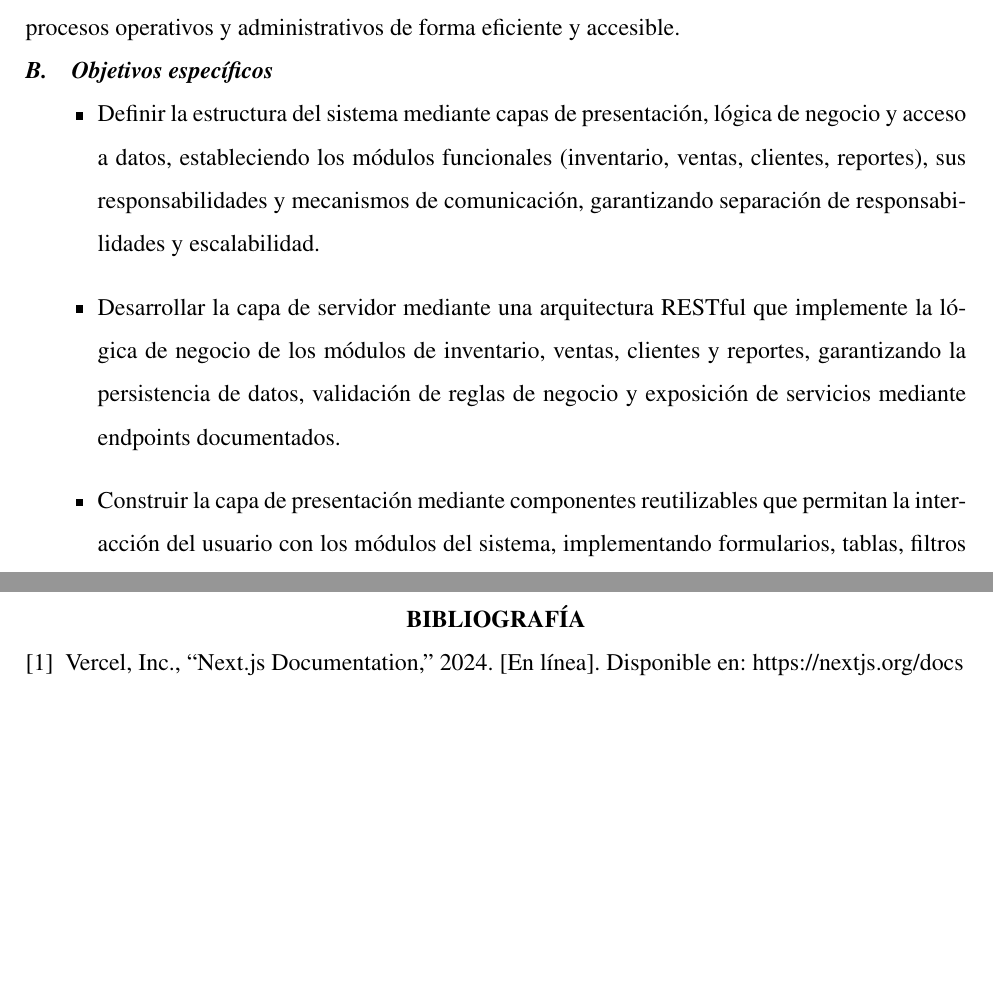
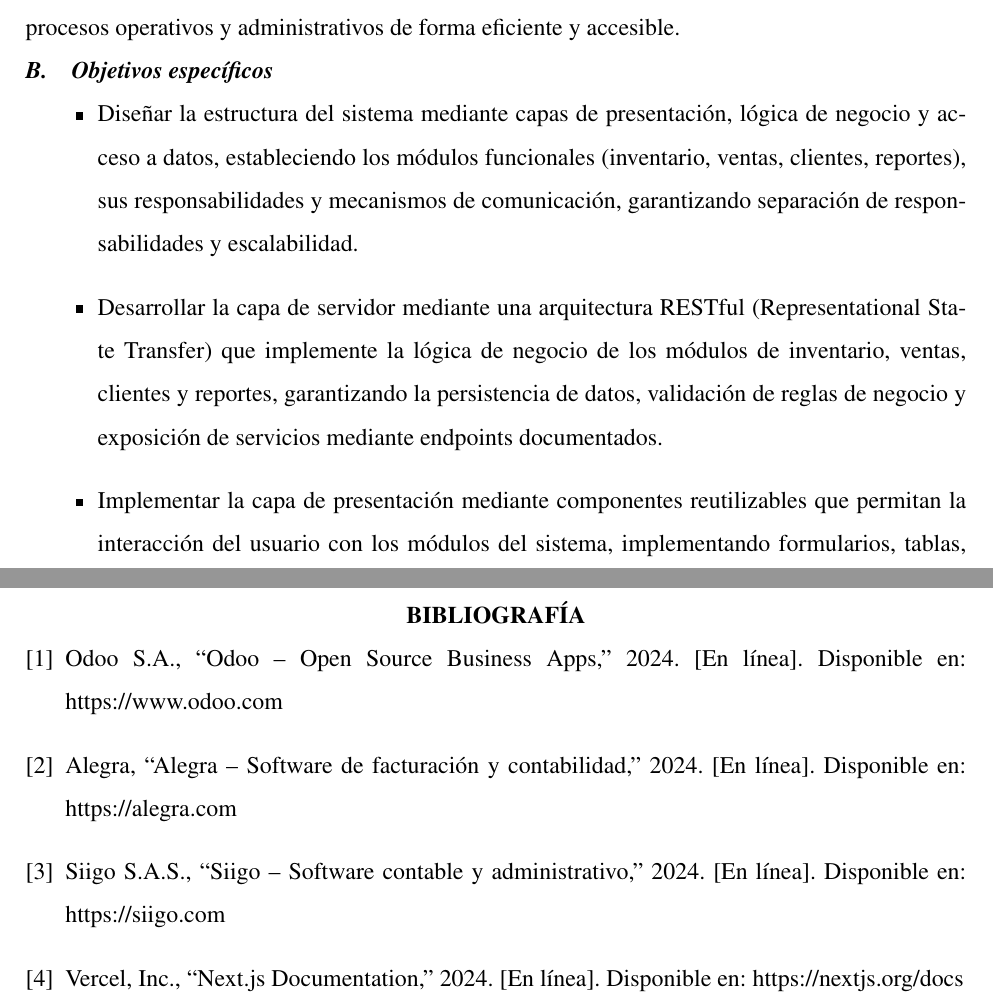
Before and after one commit to MeperDonas/Documento-de-Tesis-Latex, a LaTeX thesis (upbthesis.tex): two parts of pages 18 and 91 of 91, joined at a grey line, cut so that both start at the same text, the shorter picture padded with empty space. Compiled offline with pdfLaTeX.

Commit message:
updates docs

```diff
--- a/upbthesis.tex
+++ b/upbthesis.tex
@@ -297,9 +297,9 @@ Desarrollar una aplicación web para la gestión integrada de inventario, ventas
 \subsection{Objetivos específicos}
 
 \begin{itemize}
-	\item Definir la estructura del sistema mediante capas de presentación, lógica de negocio y acceso a datos, estableciendo los módulos funcionales (inventario, ventas, clientes, reportes), sus responsabilidades y mecanismos de comunicación, garantizando separación de responsabilidades y escalabilidad.
-	\item Desarrollar la capa de servidor mediante una arquitectura RESTful que implemente la lógica de negocio de los módulos de inventario, ventas, clientes y reportes, garantizando la persistencia de datos, validación de reglas de negocio y exposición de servicios mediante endpoints documentados.
-	\item Construir la capa de presentación mediante componentes reutilizables que permitan la interacción del usuario con los módulos del sistema, implementando formularios, tablas, filtros y visualizaciones de datos, priorizando la usabilidad y accesibilidad desde diferentes dispositivos.
+	\item Diseñar la estructura del sistema mediante capas de presentación, lógica de negocio y acceso a datos, estableciendo los módulos funcionales (inventario, ventas, clientes, reportes), sus responsabilidades y mecanismos de comunicación, garantizando separación de responsabilidades y escalabilidad.
+	\item Desarrollar la capa de servidor mediante una arquitectura RESTful (Representational State Transfer) que implemente la lógica de negocio de los módulos de inventario, ventas, clientes y reportes, garantizando la persistencia de datos, validación de reglas de negocio y exposición de servicios mediante endpoints documentados.
+	\item Implementar la capa de presentación mediante componentes reutilizables que permitan la interacción del usuario con los módulos del sistema, implementando formularios, tablas, filtros y visualizaciones de datos, priorizando la usabilidad y accesibilidad desde diferentes dispositivos.
 	\item Verificar el correcto funcionamiento de los módulos implementados mediante pruebas de integración, pruebas de casos de uso completos y evaluación con usuarios potenciales, documentando hallazgos y realizando ajustes necesarios para garantizar la calidad del sistema.
 \end{itemize}
 
@@ -1915,6 +1915,15 @@ Estas conclusiones corresponden a la etapa de anteproyecto y se actualizarán co
 
 \begin{thebibliography}{9}
 
+	\bibitem{odoo}
+	Odoo S.A., ``Odoo -- Open Source Business Apps,'' 2024. [En línea]. Disponible en: https://www.odoo.com
+
+	\bibitem{alegra}
+	Alegra, ``Alegra -- Software de facturación y contabilidad,'' 2024. [En línea]. Disponible en: https://alegra.com
+
+	\bibitem{siigo}
+	Siigo S.A.S., ``Siigo -- Software contable y administrativo,'' 2024. [En línea]. Disponible en: https://siigo.com
+
 	\bibitem{nextjs}
 	Vercel, Inc., ``Next.js Documentation,'' 2024. [En línea]. Disponible en: https://nextjs.org/docs
 
```
Also changed, not shown: upbthesis.tex (10 more changed lines), 6 other files.
